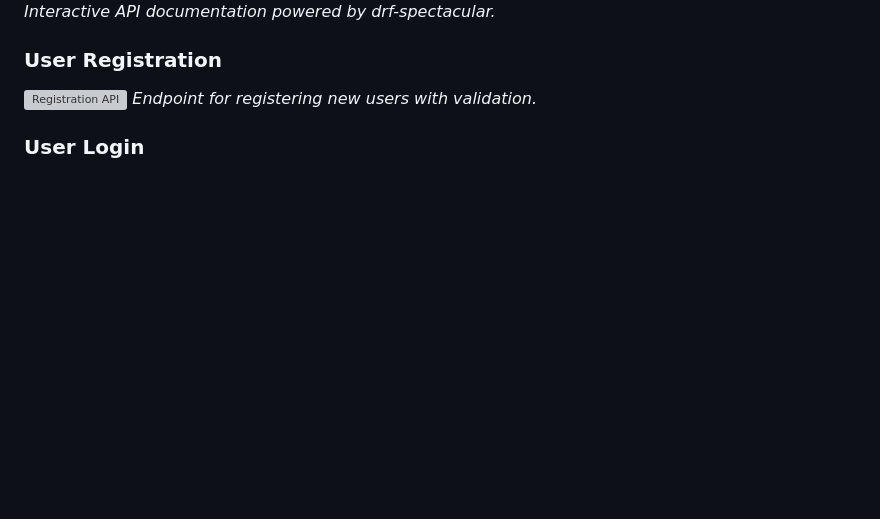
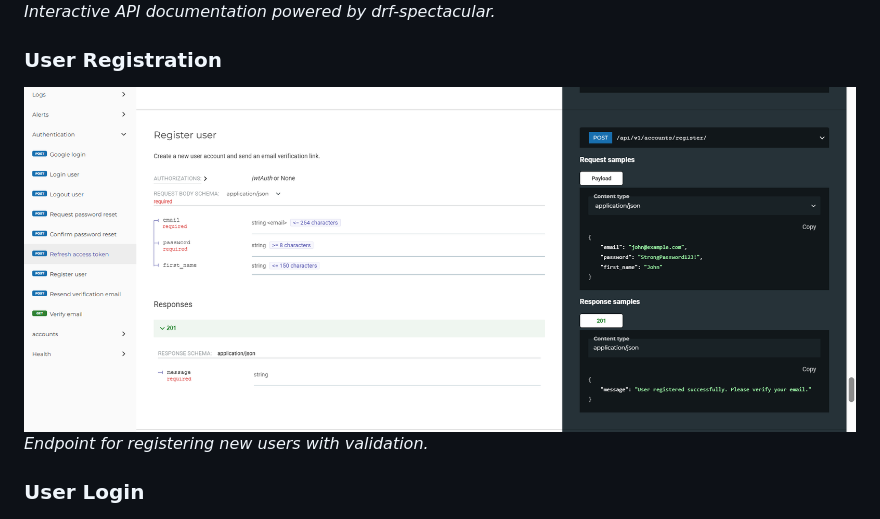
Before and after one commit to Him-Anshu26/ai-ops, a Markdown page: README.md, the part around the change. Rendered like a GitHub page; blank space fills up the shorter version; grey boxes are pictures that could not be loaded.

```diff
--- a/README.md
+++ b/README.md
@@ -661,7 +661,7 @@ Users only need to change the Base URL and update Tokens in the environment vari
 *Interactive API documentation powered by drf-spectacular.*
 
 ### User Registration
-![Registration API](docs/screenshots/register-api.png)
+![Registration API](docs/screenshots/register-user.png)
 *Endpoint for registering new users with validation.*
 
 ### User Login
```
